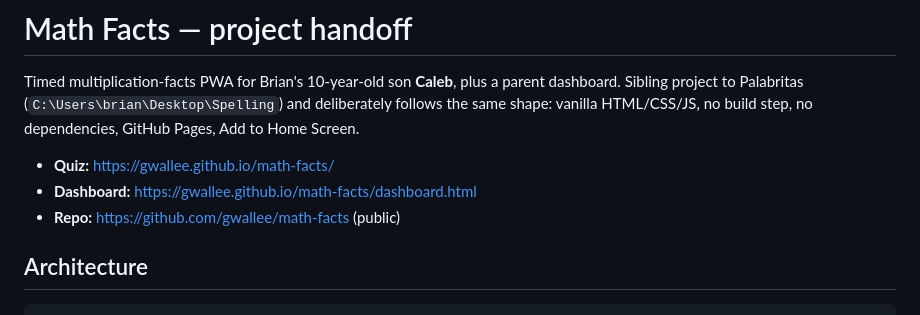
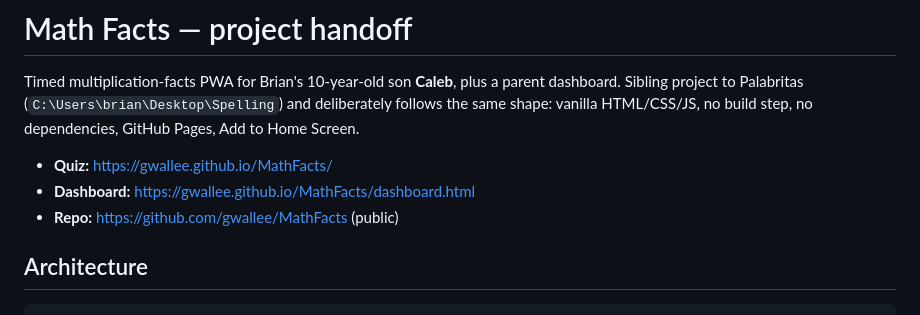
Before and after one commit to gwallee/MathFacts, a Markdown page: CLAUDE.md, the part around the change. GitHub-like rendering.

```diff
--- a/CLAUDE.md
+++ b/CLAUDE.md
@@ -5,9 +5,9 @@ dashboard. Sibling project to Palabritas (`C:\Users\brian\Desktop\Spelling`) and
 deliberately follows the same shape: vanilla HTML/CSS/JS, no build step, no
 dependencies, GitHub Pages, Add to Home Screen.
 
-- **Quiz:** https://gwallee.github.io/math-facts/
-- **Dashboard:** https://gwallee.github.io/math-facts/dashboard.html
-- **Repo:** https://github.com/gwallee/math-facts (public)
+- **Quiz:** https://gwallee.github.io/MathFacts/
+- **Dashboard:** https://gwallee.github.io/MathFacts/dashboard.html
+- **Repo:** https://github.com/gwallee/MathFacts (public)
 
 ## Architecture
 
```
Also changed, not shown: README.md (+4 -4 lines).
